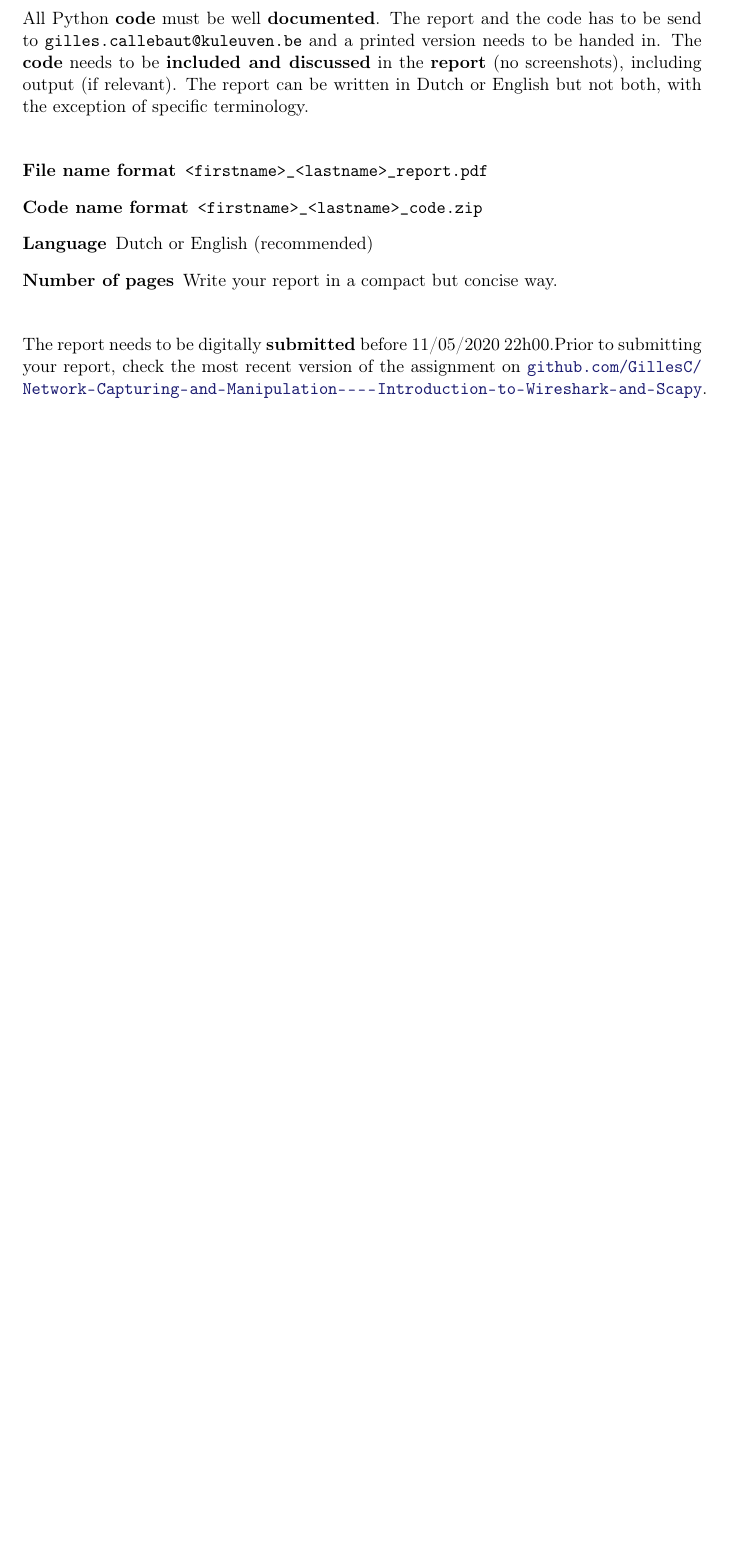
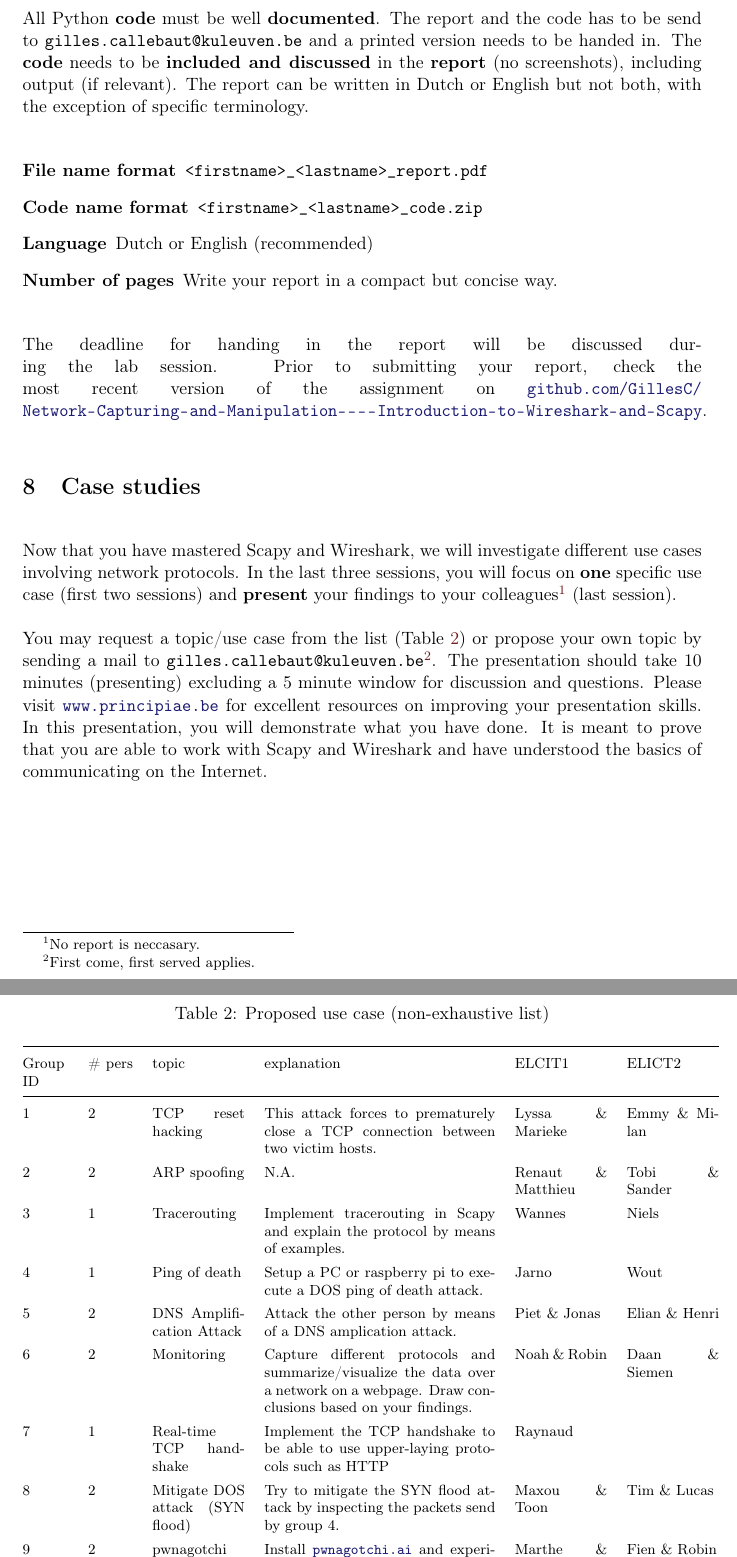
Before and after one commit to GillesC/Network-Capturing-and-Manipulation----Introduction-to-Wireshark-and-Scapy, a LaTeX problem sheet (assignment/main.tex): part of page 14 of 15 before the commit and two parts of pages 14 and 15 of 16 after it, the two joined at a grey line, cut so that both start at the same text, the shorter picture padded with empty space. Compiled offline with pdfLaTeX.

Commit message:
Updates from Overleaf

```diff
--- a/assignment/main.tex
+++ b/assignment/main.tex
@@ -405,12 +407,42 @@ The report and the code has to be send to \texttt{gilles.callebaut@kuleuven.be}
 
 %The report is expected to be structured and styled as described in~\cite{hoogenboom2012write,kallestinova2011write}.
 
-The report needs to be digitally \textbf{submitted} before 11/05/2020 22h00.% and handed in no later than 15/05/2020.
+The deadline for handing in the report will be discussed during the lab session.
 Prior to submitting your report, check the most recent version of the assignment on \url{github.com/GillesC/Network-Capturing-and-Manipulation----Introduction-to-Wireshark-and-Scapy}.
 
 
 
+%%%%%%%%%%%%%%%%%% Case studies %%%%%%%%%%%%%%%%%%%%%%%%%
+\section{Case studies}
+Now that you have mastered Scapy and Wireshark, we will investigate different use cases involving network protocols. In the last three sessions, you will focus on \textbf{one} specific use case (first two sessions) and \textbf{present} your findings to your colleagues\footnote{No report is neccasary.} (last session).
 
+You may request a topic/use case from the list (Table~\ref{tab:use-cases}) or propose your own topic by sending a mail to \texttt{gilles.callebaut@kuleuven.be}\footnote{First come, first served applies.}. The presentation should take 10 minutes (presenting) excluding a 5 minute window for discussion and questions. Please visit \url{www.principiae.be} for excellent resources on improving your presentation skills. In this presentation, you will demonstrate what you have done. It is meant to prove that you are able to work with Scapy and Wireshark and have understood the basics of communicating on the Internet.
+
+
+\begin{table}[h!]
+\centering
+\renewcommand{\arraystretch}{1.3}
+\caption{Proposed use case (non-exhaustive list)}%
+\label{tab:use-cases}
+\footnotesize
+%\resizebox{\textwidth}{!}{%
+\begin{tabular}{@{}p{1cm} l p{2cm} p{5cm} p{2cm}p{2cm}@{}}
+\toprule
+Group ID &\# pers & topic & explanation & ELCIT1 & ELICT2 \\ \midrule
+1&2       & TCP reset hacking     &  This attack forces to prematurely close a TCP connection between two victim hosts. & Lyssa \& Marieke  &   Emmy \& Milan        \\
+2&2       & ARP spoofing      &   N.A.  & Renaut \& Matthieu & Tobi \& Sander       \\
+3&1       & Tracerouting     & Implement tracerouting in Scapy and explain the protocol by means of examples.  & Wannes &  Niels       \\
+4&1 & Ping of death & Setup a PC or raspberry pi to execute a DOS ping of death attack.& Jarno & Wout \\
+5&2 & DNS Amplification Attack & Attack the other person by means of a DNS amplication attack. & Piet \& Jonas & Elian \& Henri\\
+6&2 & Monitoring & Capture different protocols and summarize/visualize the data over a network on a webpage. Draw conclusions based on your findings. & Noah \& Robin & Daan \& Siemen\\
+7&1 & Real-time TCP handshake & Implement the TCP handshake to be able to use upper-laying protocols such as HTTP & Raynaud &\\
+8&2 & Mitigate DOS attack (SYN flood) & Try to mitigate the SYN flood attack by inspecting the packets send by group 4. & Maxou \& Toon & Tim \& Lucas\\
+9 & 2 &pwnagotchi & Install \url{pwnagotchi.ai} and experiment with its capabilities. Show your class what you have learnt and how it works. & Marthe \& Abbe & Fien \& Robin \\
+10&1& Capture a DHCP DORA & Capture the allocation and request of an IP address from the DHCP service.\\
+\bottomrule
+\end{tabular}%
+%}
+\end{table}
 
 %%%%%%%%%%%%%%%%%% APPENDIX %%%%%%%%%%%%%%%%%%%%%%%%%
 \clearpage
```
Also changed, not shown: assignment/main.tex (6 more changed lines).
